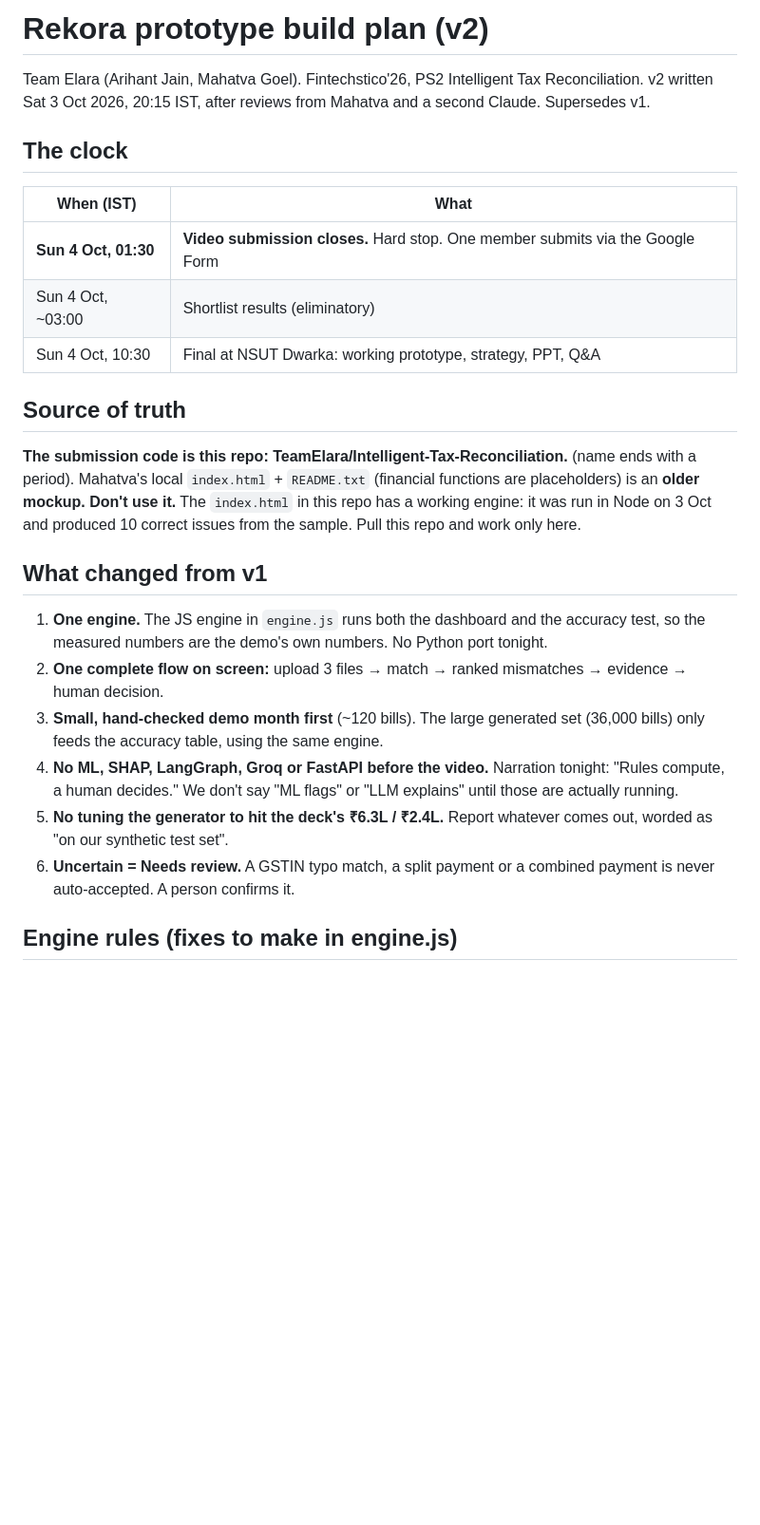
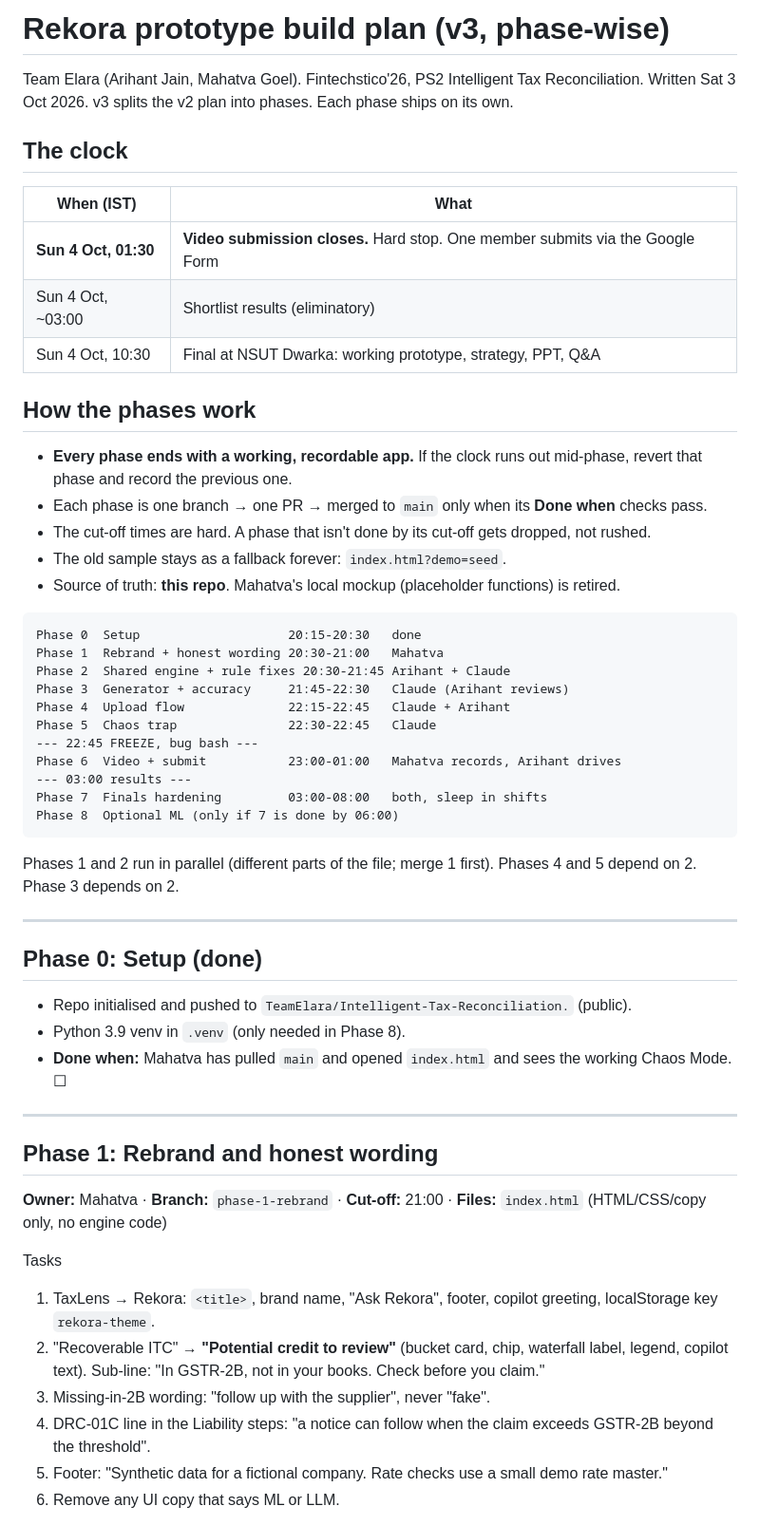
Before and after one commit to TeamElara/Intelligent-Tax-Reconciliation, a Markdown page: PLAN.md, the part around one of its changes. Shown at 95% size. GitHub-like rendering; blank space fills up the shorter version.

````diff
--- a/PLAN.md
+++ b/PLAN.md
@@ -1,7 +1,7 @@
-# Rekora prototype build plan (v2)
+# Rekora prototype build plan (v3, phase-wise)
 
 Team Elara (Arihant Jain, Mahatva Goel). Fintechstico'26, PS2 Intelligent Tax Reconciliation.
-v2 written Sat 3 Oct 2026, 20:15 IST, after reviews from Mahatva and a second Claude. Supersedes v1.
+Written Sat 3 Oct 2026. v3 splits the v2 plan into phases. Each phase ships on its own.
 
 ## The clock
 
@@ -11,19 +11,46 @@ v2 written Sat 3 Oct 2026, 20:15 IST, after reviews from Mahatva and a second Cl
 | Sun 4 Oct, ~03:00 | Shortlist results (eliminatory) |
 | Sun 4 Oct, 10:30 | Final at NSUT Dwarka: working prototype, strategy, PPT, Q&A |
 
-## Source of truth
+## How the phases work
 
-**The submission code is this repo: TeamElara/Intelligent-Tax-Reconciliation.** (name ends with a period).
-Mahatva's local `index.html` + `README.txt` (financial functions are placeholders) is an **older mockup. Don't use it.**
-The `index.html` in this repo has a working engine: it was run in Node on 3 Oct and produced 10 correct issues from the sample. Pull this repo and work only here.
+- **Every phase ends with a working, recordable app.** If the clock runs out mid-phase, revert that phase and record the previous one.
+- Each phase is one branch → one PR → merged to `main` only when its **Done when** checks pass.
+- The cut-off times are hard. A phase that isn't done by its cut-off gets dropped, not rushed.
+- The old sample stays as a fallback forever: `index.html?demo=seed`.
+- Source of truth: **this repo**. Mahatva's local mockup (placeholder functions) is retired.
 
-## What changed from v1
+```
+Phase 0  Setup                    20:15-20:30   done
+Phase 1  Rebrand + honest wording 20:30-21:00   Mahatva
+Phase 2  Shared engine + rule fixes 20:30-21:45 Arihant + Claude
+Phase 3  Generator + accuracy     21:45-22:30   Claude (Arihant reviews)
+Phase 4  Upload flow              22:15-22:45   Claude + Arihant
+Phase 5  Chaos trap               22:30-22:45   Claude
+--- 22:45 FREEZE, bug bash ---
+Phase 6  Video + submit           23:00-01:00   Mahatva records, Arihant drives
+--- 03:00 results ---
+Phase 7  Finals hardening         03:00-08:00   both, sleep in shifts
+Phase 8  Optional ML (only if 7 is done by 06:00)
+```
+Phases 1 and 2 run in parallel (different parts of the file; merge 1 first). Phases 4 and 5 depend on 2. Phase 3 depends on 2.
 
-1. **One engine.** The JS engine in `engine.js` runs both the dashboard and the accuracy test, so the measured numbers are the demo's own numbers. No Python port tonight.
-2. **One complete flow on screen:** upload 3 files → match → ranked mismatches → evidence → human decision.
-3. **Small, hand-checked demo month first** (~120 bills). The large generated set (36,000 bills) only feeds the accuracy table, using the same engine.
-4. **No ML, SHAP, LangGraph, Groq or FastAPI before the video.** Narration tonight: "Rules compute, a human decides." We don't say "ML flags" or "LLM explains" until those are actually running.
-5. **No tuning the generator to hit the deck's ₹6.3L / ₹2.4L.** Report whatever comes out, worded as "on our synthetic test set".
-6. **Uncertain = Needs review.** A GSTIN typo match, a split payment or a combined payment is never auto-accepted. A person confirms it.
+---
 
-## Engine rules (fixes to make in engine.js)
+## Phase 0: Setup (done)
+- Repo initialised and pushed to `TeamElara/Intelligent-Tax-Reconciliation.` (public).
+- Python 3.9 venv in `.venv` (only needed in Phase 8).
+- **Done when:** Mahatva has pulled `main` and opened `index.html` and sees the working Chaos Mode. ☐
+
+---
+
+## Phase 1: Rebrand and honest wording
+**Owner:** Mahatva · **Branch:** `phase-1-rebrand` · **Cut-off:** 21:00 · **Files:** `index.html` (HTML/CSS/copy only, no engine code)
+
+Tasks
+1. TaxLens → Rekora: `<title>`, brand name, "Ask Rekora", footer, copilot greeting, localStorage key `rekora-theme`.
+2. "Recoverable ITC" → **"Potential credit to review"** (bucket card, chip, waterfall label, legend, copilot text). Sub-line: "In GSTR-2B, not in your books. Check before you claim."
+3. Missing-in-2B wording: "follow up with the supplier", never "fake".
+4. DRC-01C line in the Liability steps: "a notice can follow when the claim exceeds GSTR-2B beyond the threshold".
+5. Footer: "Synthetic data for a fictional company. Rate checks use a small demo rate master."
+6. Remove any UI copy that says ML or LLM.
+
````
Also changed, not shown: other parts of PLAN.md (+142 -61 lines).
